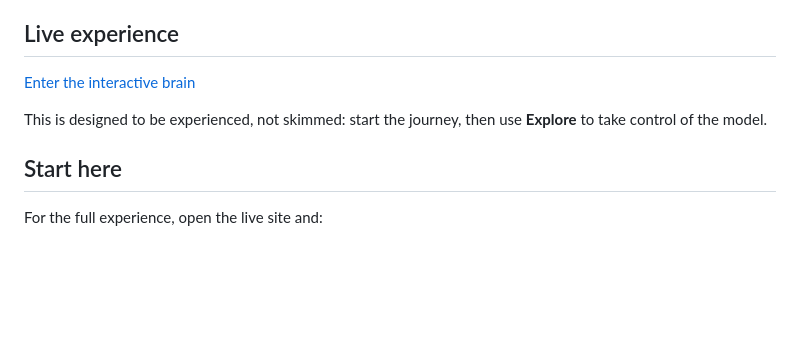
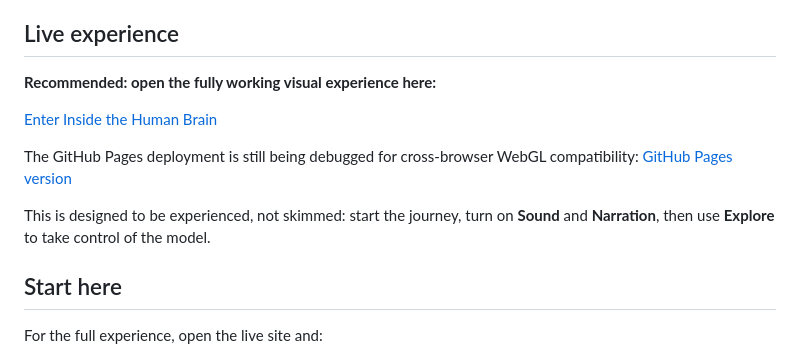
Before and after one commit to nwadmark/inside-the-human-brain, a Markdown page: README.md, the part around the change. Drawn GitHub-style; blank space fills up the shorter version.

Commit message:
README: add working hosted experience link

```diff
--- a/README.md
+++ b/README.md
@@ -6,9 +6,14 @@ This interactive learning experience turns neuroscience into an explorable story
 
 ## Live experience
 
-[Enter the interactive brain](https://nwadmark.github.io/inside-the-human-brain/)
+**Recommended: open the fully working visual experience here:**
 
-This is designed to be experienced, not skimmed: start the journey, then use **Explore** to take control of the model.
+[Enter Inside the Human Brain](https://inside-the-human-brain.wadmark-llc-6214.chatgpt.site/)
+
+The GitHub Pages deployment is still being debugged for cross-browser WebGL compatibility:
+[GitHub Pages version](https://nwadmark.github.io/inside-the-human-brain/)
+
+This is designed to be experienced, not skimmed: start the journey, turn on **Sound** and **Narration**, then use **Explore** to take control of the model.
 
 ## Start here
 
```
